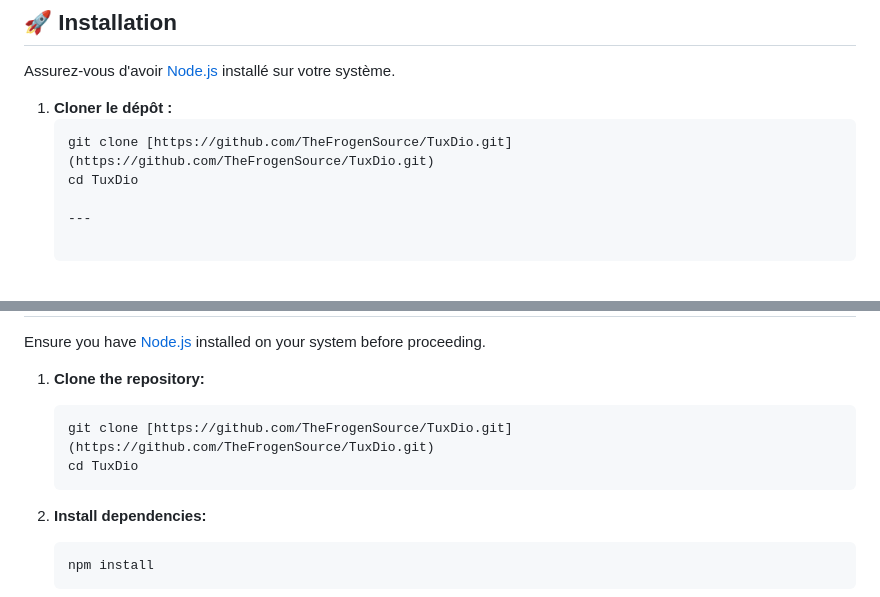
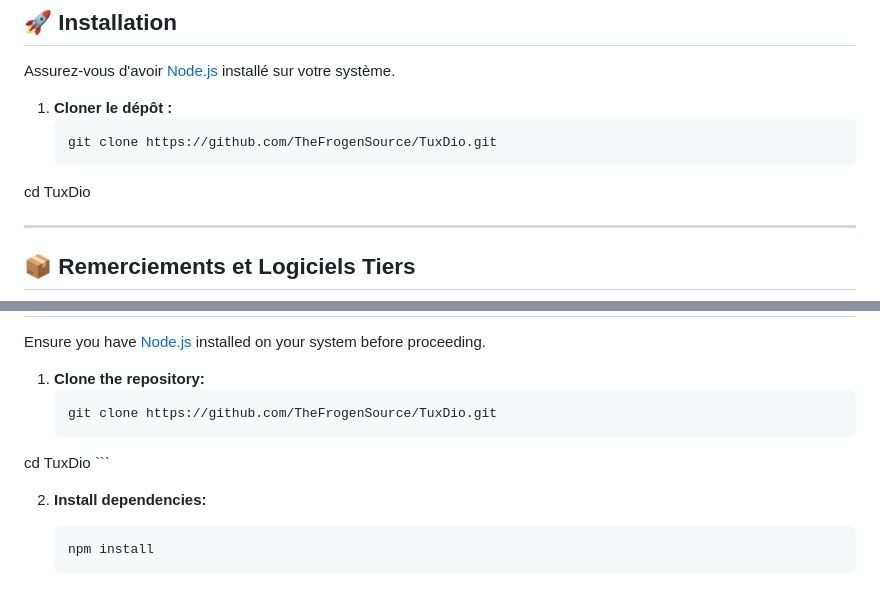
Before and after one commit to TheFrogenSource/TuxDio, a Markdown page: README.md, 2 parts joined by grey strips. GitHub-like rendering.

````diff
--- a/README.md
+++ b/README.md
@@ -14,8 +14,8 @@ Assurez-vous d'avoir [Node.js](https://nodejs.org/) installé sur votre système
 
 1. **Cloner le dépôt :**
    ```bash
-   git clone [https://github.com/TheFrogenSource/TuxDio.git](https://github.com/TheFrogenSource/TuxDio.git)
-   cd TuxDio
+   git clone https://github.com/TheFrogenSource/TuxDio.git
+cd TuxDio
 
    ---
 
@@ -55,8 +55,8 @@ Ensure you have [Node.js](https://nodejs.org/) installed on your system before p
 
 1.  **Clone the repository:**
     ```bash
-    git clone [https://github.com/TheFrogenSource/TuxDio.git](https://github.com/TheFrogenSource/TuxDio.git)
-    cd TuxDio
+    git clone https://github.com/TheFrogenSource/TuxDio.git
+cd TuxDio
     ```
 
 2.  **Install dependencies:**
````
